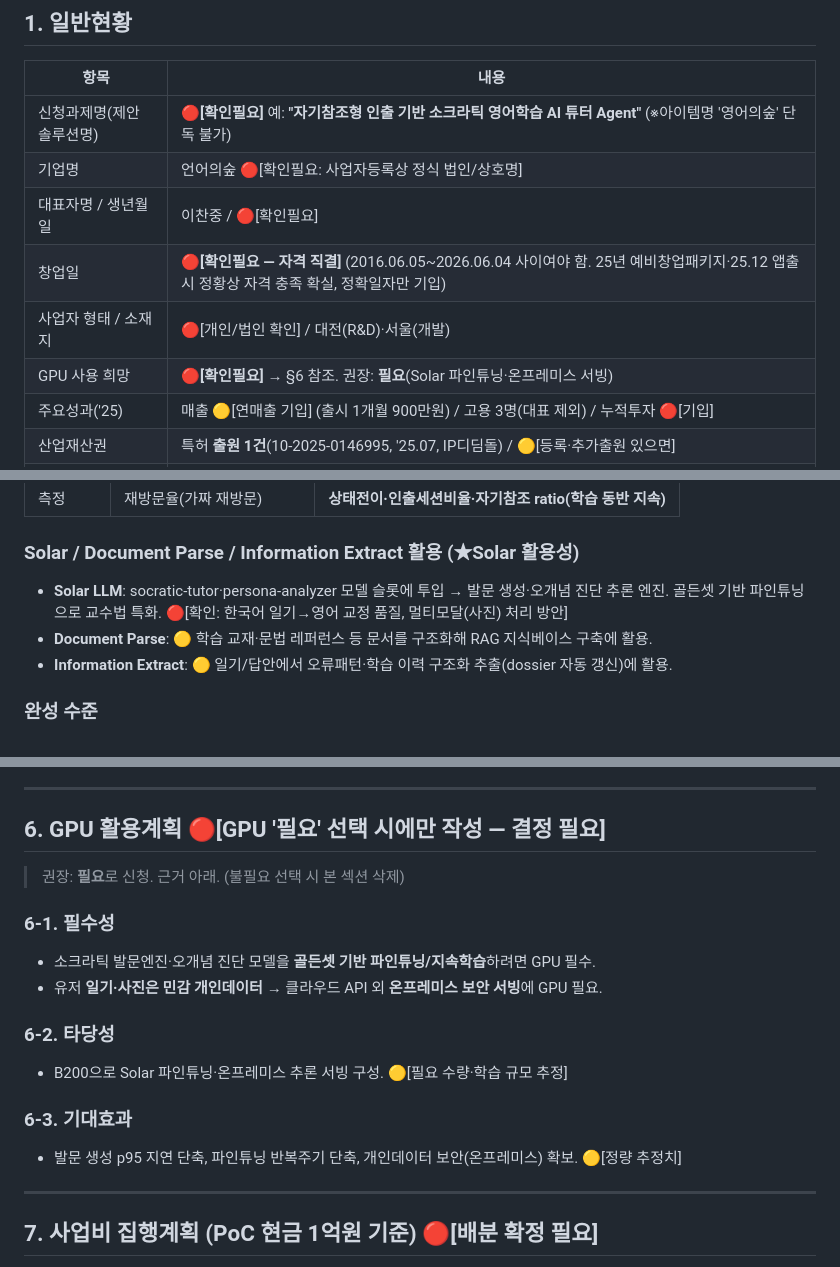
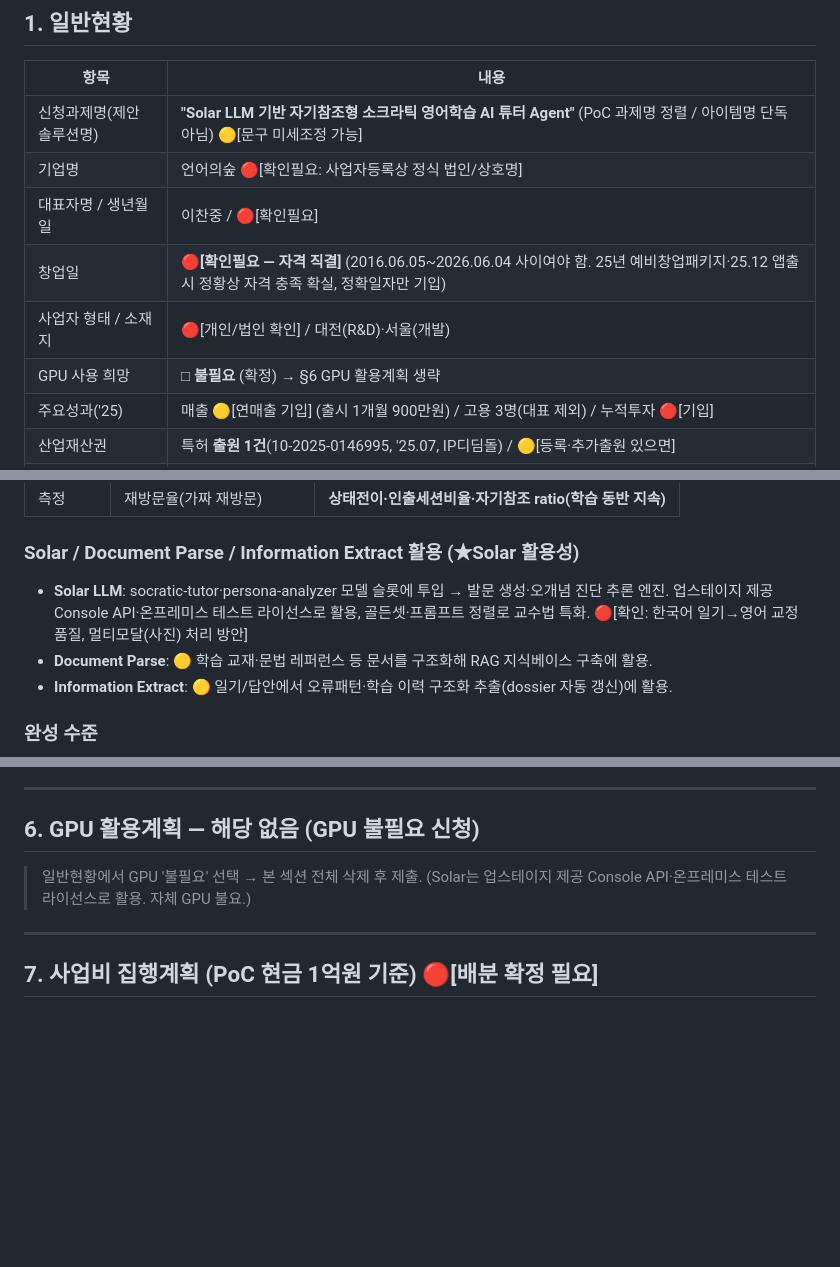
Before and after one commit to chanjoonglee-cell/ReelsMaking, a Markdown page: proposal/03_사업계획서_초안.md, 3 parts joined by grey strips. Rendered like a GitHub page; blank space fills up the shorter version.

Commit message:
Reflect decisions: 신청과제명(PoC 정렬)·GPU 불필요(§6 삭제)
Co-Authored-By: Claude Opus 4.8 <noreply@anthropic.com>
Claude-Session: https://claude.ai/code/session_015yWsoPS8VW5aV8RSTcSmbF

```diff
--- a/proposal/03_사업계획서_초안.md
+++ b/proposal/03_사업계획서_초안.md
@@ -10,12 +10,12 @@
 
 | 항목 | 내용 |
 |---|---|
-| 신청과제명(제안 솔루션명) | 🔴**[확인필요]** 예: **"자기참조형 인출 기반 소크라틱 영어학습 AI 튜터 Agent"** (※아이템명 '영어의숲' 단독 불가) |
+| 신청과제명(제안 솔루션명) | **"Solar LLM 기반 자기참조형 소크라틱 영어학습 AI 튜터 Agent"** (PoC 과제명 정렬 / 아이템명 단독 아님) 🟡[문구 미세조정 가능] |
 | 기업명 | 언어의숲 🔴[확인필요: 사업자등록상 정식 법인/상호명] |
 | 대표자명 / 생년월일 | 이찬중 / 🔴[확인필요] |
 | 창업일 | 🔴**[확인필요 — 자격 직결]** (2016.06.05~2026.06.04 사이여야 함. 25년 예비창업패키지·25.12 앱출시 정황상 자격 충족 확실, 정확일자만 기입) |
 | 사업자 형태 / 소재지 | 🔴[개인/법인 확인] / 대전(R&D)·서울(개발) |
-| GPU 사용 희망 | 🔴**[확인필요]** → §6 참조. 권장: **필요**(Solar 파인튜닝·온프레미스 서빙) |
+| GPU 사용 희망 | **□ 불필요** (확정) → §6 GPU 활용계획 생략 |
 | 주요성과('25) | 매출 🟡[연매출 기입] (출시 1개월 900만원) / 고용 3명(대표 제외) / 누적투자 🔴[기입] |
 | 산업재산권 | 특허 **출원 1건**(10-2025-0146995, '25.07, IP디딤돌) / 🟡[등록·추가출원 있으면] |
 | 인증·선정 | 예비창업패키지('25)·창업중심대학('26)·신보 NEST 1차('26.06)·KAIST 데이터전략연구실 MOU('25.06) |
@@ -84,7 +84,7 @@
 | 측정 | 재방문율(가짜 재방문) | **상태전이·인출세션비율·자기참조 ratio(학습 동반 지속)** |
 
 ### Solar / Document Parse / Information Extract 활용 (★Solar 활용성)
-- **Solar LLM**: socratic-tutor·persona-analyzer 모델 슬롯에 투입 → 발문 생성·오개념 진단 추론 엔진. 골든셋 기반 파인튜닝으로 교수법 특화. 🔴[확인: 한국어 일기→영어 교정 품질, 멀티모달(사진) 처리 방안]
+- **Solar LLM**: socratic-tutor·persona-analyzer 모델 슬롯에 투입 → 발문 생성·오개념 진단 추론 엔진. 업스테이지 제공 Console API·온프레미스 테스트 라이선스로 활용, 골든셋·프롬프트 정렬로 교수법 특화. 🔴[확인: 한국어 일기→영어 교정 품질, 멀티모달(사진) 처리 방안]
 - **Document Parse**: 🟡 학습 교재·문법 레퍼런스 등 문서를 구조화해 RAG 지식베이스 구축에 활용.
 - **Information Extract**: 🟡 일기/답안에서 오류패턴·학습 이력 구조화 추출(dossier 자동 갱신)에 활용.
 
@@ -166,19 +166,10 @@
 
 ---
 
-## 6. GPU 활용계획  🔴[GPU '필요' 선택 시에만 작성 — 결정 필요]
+## 6. GPU 활용계획  — **해당 없음 (GPU 불필요 신청)**
 
-> 권장: **필요**로 신청. 근거 아래. (불필요 선택 시 본 섹션 삭제)
-
-### 6-1. 필수성
-- 소크라틱 발문엔진·오개념 진단 모델을 **골든셋 기반 파인튜닝/지속학습**하려면 GPU 필수.
-- 유저 **일기·사진은 민감 개인데이터** → 클라우드 API 외 **온프레미스 보안 서빙**에 GPU 필요.
-
-### 6-2. 타당성
-- B200으로 Solar 파인튜닝·온프레미스 추론 서빙 구성. 🟡[필요 수량·학습 규모 추정]
-
-### 6-3. 기대효과
-- 발문 생성 p95 지연 단축, 파인튜닝 반복주기 단축, 개인데이터 보안(온프레미스) 확보. 🟡[정량 추정치]
+> 일반현황에서 GPU '불필요' 선택 → 본 섹션 전체 삭제 후 제출.
+> (Solar는 업스테이지 제공 Console API·온프레미스 테스트 라이선스로 활용. 자체 GPU 불요.)
 
 ---
 
```
Also changed, not shown: other parts of proposal/03_사업계획서_초안.md (+1 -1 lines).
